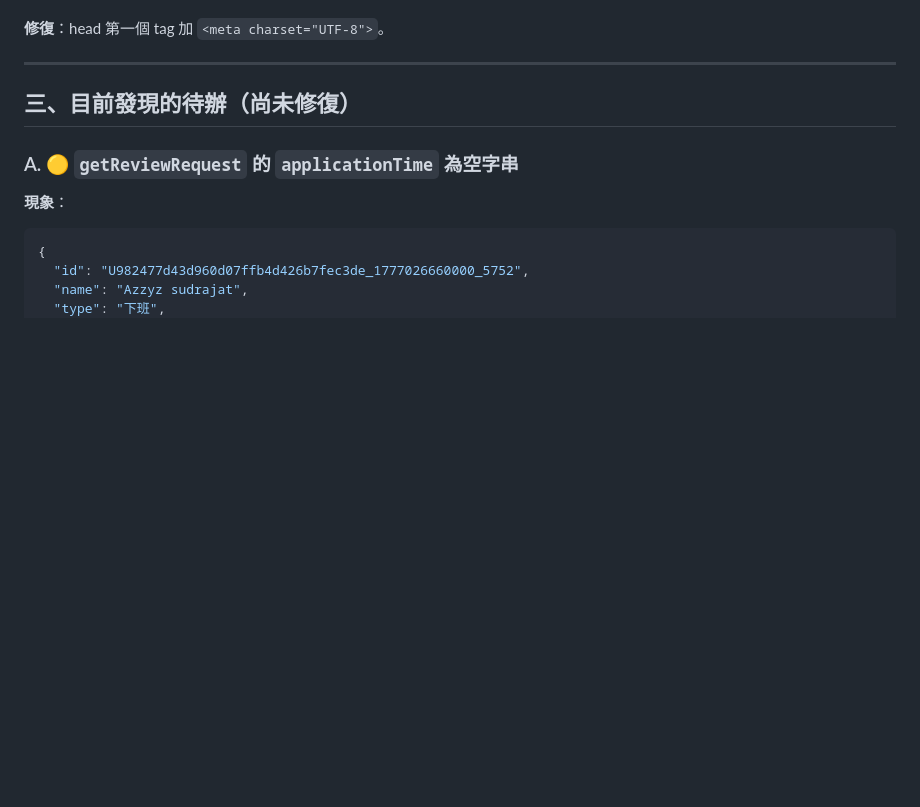
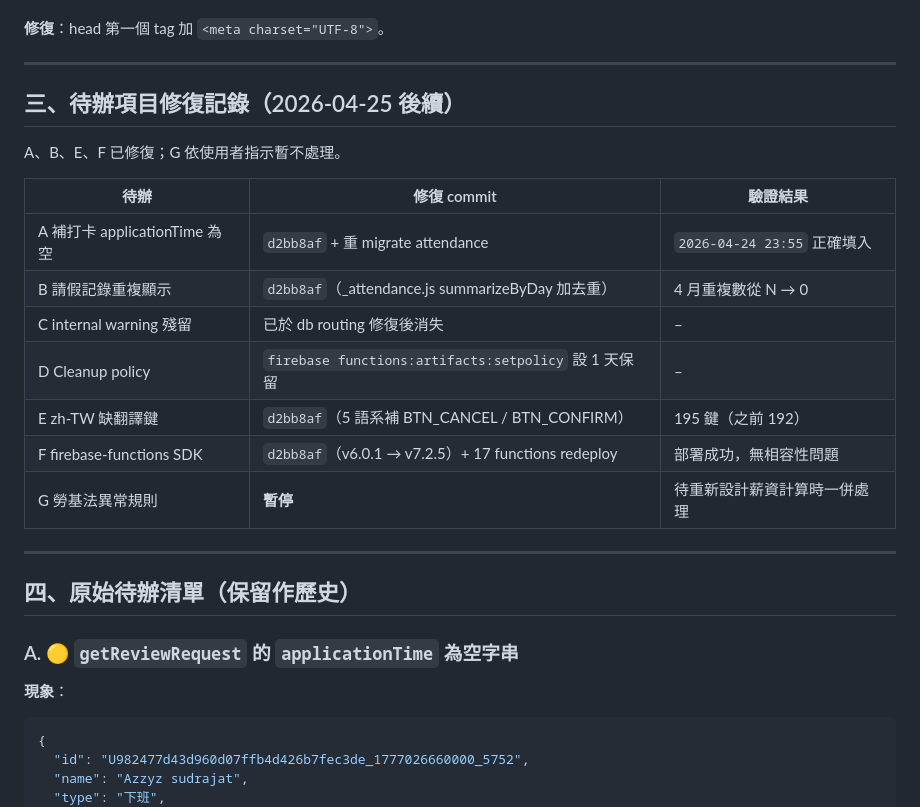
Before and after one commit to wenhuistage-ops/wenhuistage-ops.github.io, a Markdown page: docs/issues/Firestore切換實機測試報告.md, the part around the change. GitHub-like rendering; blank space fills up the shorter version.

Commit message:
文件：更新測試報告，標記 A/B/D/E/F 已修，G 暫停
於 docs/issues/Firestore切換實機測試報告.md 第三節新增「修復記錄」表，
記錄各待辦的 commit 與驗證結果。

驗證指標（瀏覽器實測）：
- A: applicationTime 「2026-04-24 23:55」 ✓
- B: 4/2 重複請假從 2 筆 → 1 筆，全月去重數歸零 ✓
- E: 翻譯鍵總數 192 → 195 ✓
- F: 17 functions 全部 redeploy 成功，無相容性錯誤 ✓

```diff
--- a/docs/issues/Firestore切換實機測試報告.md
+++ b/docs/issues/Firestore切換實機測試報告.md
@@ -96,7 +96,23 @@
 
 ---
 
-## 三、目前發現的待辦（尚未修復）
+## 三、待辦項目修復記錄（2026-04-25 後續）
+
+A、B、E、F 已修復；G 依使用者指示暫不處理。
+
+| 待辦 | 修復 commit | 驗證結果 |
+|------|------------|---------|
+| A 補打卡 applicationTime 為空 | `d2bb8af` + 重 migrate attendance | `2026-04-24 23:55` 正確填入 |
+| B 請假記錄重複顯示 | `d2bb8af`（_attendance.js summarizeByDay 加去重） | 4 月重複數從 N → 0 |
+| C internal warning 殘留 | 已於 db routing 修復後消失 | – |
+| D Cleanup policy | `firebase functions:artifacts:setpolicy` 設 1 天保留 | – |
+| E zh-TW 缺翻譯鍵 | `d2bb8af`（5 語系補 BTN_CANCEL / BTN_CONFIRM） | 195 鍵（之前 192）|
+| F firebase-functions SDK | `d2bb8af`（v6.0.1 → v7.2.5）+ 17 functions redeploy | 部署成功，無相容性問題 |
+| G 勞基法異常規則 | **暫停** | 待重新設計薪資計算時一併處理 |
+
+---
+
+## 四、原始待辦清單（保留作歷史）
 
 ### A. 🟡 `getReviewRequest` 的 `applicationTime` 為空字串
 **現象**：
```
